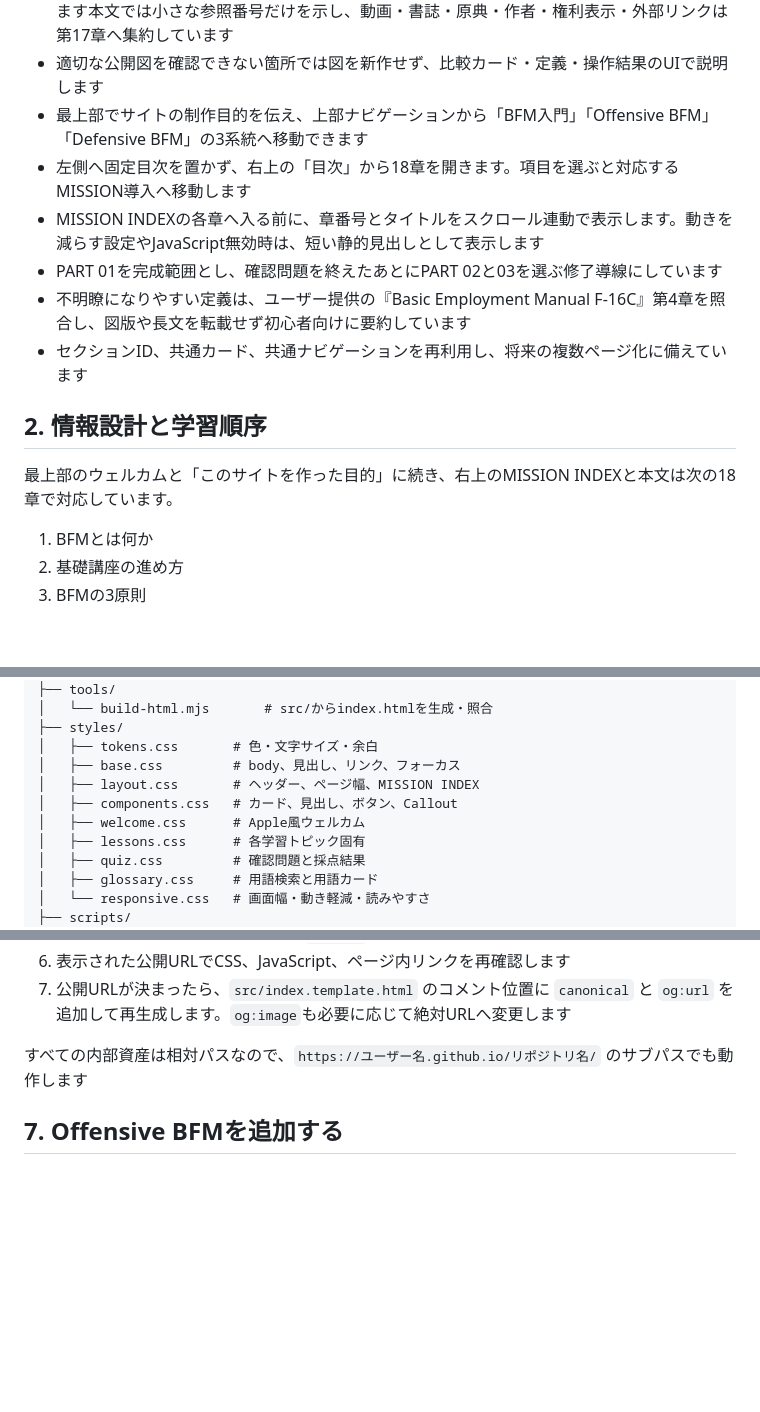
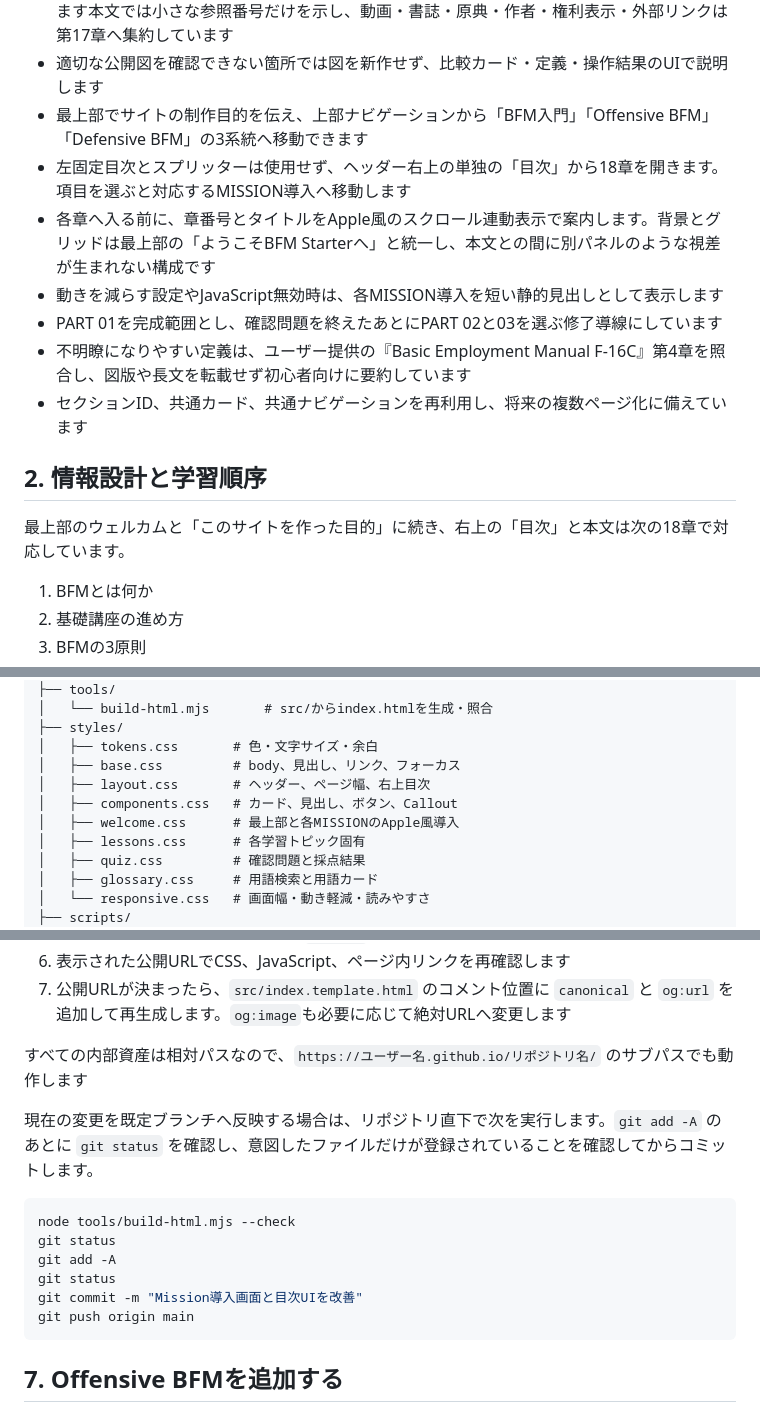
Before and after one commit to STS369/BFM_starters, a Markdown page: README.md, 3 parts joined by grey strips. Drawn GitHub-style; blank space fills up the shorter version.

Commit message:
READMEの更新

````diff
--- a/README.md
+++ b/README.md
@@ -9,15 +9,16 @@
 - 図版はNASA公式教材と、米海軍航空訓練資料を原典とするPublic Domain図だけを使用しています本文では小さな参照番号だけを示し、動画・書誌・原典・作者・権利表示・外部リンクは第17章へ集約しています
 - 適切な公開図を確認できない箇所では図を新作せず、比較カード・定義・操作結果のUIで説明します
 - 最上部でサイトの制作目的を伝え、上部ナビゲーションから「BFM入門」「Offensive BFM」「Defensive BFM」の3系統へ移動できます
-- 左側へ固定目次を置かず、右上の「目次」から18章を開きます。項目を選ぶと対応するMISSION導入へ移動します
-- MISSION INDEXの各章へ入る前に、章番号とタイトルをスクロール連動で表示します。動きを減らす設定やJavaScript無効時は、短い静的見出しとして表示します
+- 左固定目次とスプリッターは使用せず、ヘッダー右上の単独の「目次」から18章を開きます。項目を選ぶと対応するMISSION導入へ移動します
+- 各章へ入る前に、章番号とタイトルをApple風のスクロール連動表示で案内します。背景とグリッドは最上部の「ようこそBFM Starterへ」と統一し、本文との間に別パネルのような視差が生まれない構成です
+- 動きを減らす設定やJavaScript無効時は、各MISSION導入を短い静的見出しとして表示します
 - PART 01を完成範囲とし、確認問題を終えたあとにPART 02と03を選ぶ修了導線にしています
 - 不明瞭になりやすい定義は、ユーザー提供の『Basic Employment Manual F-16C』第4章を照合し、図版や長文を転載せず初心者向けに要約しています
 - セクションID、共通カード、共通ナビゲーションを再利用し、将来の複数ページ化に備えています
 
 ## 2. 情報設計と学習順序
 
-最上部のウェルカムと「このサイトを作った目的」に続き、右上のMISSION INDEXと本文は次の18章で対応しています。
+最上部のウェルカムと「このサイトを作った目的」に続き、右上の「目次」と本文は次の18章で対応しています。
 
 1. BFMとは何か
 2. 基礎講座の進め方
@@ -52,9 +53,9 @@ DogfightLecture/
 ├── styles/
 │   ├── tokens.css       # 色・文字サイズ・余白
 │   ├── base.css         # body、見出し、リンク、フォーカス
-│   ├── layout.css       # ヘッダー、ページ幅、MISSION INDEX
+│   ├── layout.css       # ヘッダー、ページ幅、右上目次
 │   ├── components.css   # カード、見出し、ボタン、Callout
-│   ├── welcome.css      # Apple風ウェルカム
+│   ├── welcome.css      # 最上部と各MISSIONのApple風導入
 │   ├── lessons.css      # 各学習トピック固有
 │   ├── quiz.css         # 確認問題と採点結果
 │   ├── glossary.css     # 用語検索と用語カード
@@ -127,6 +128,17 @@ py -m http.server 4173
 7. 公開URLが決まったら、`src/index.template.html` のコメント位置に `canonical` と `og:url` を追加して再生成します。`og:image`も必要に応じて絶対URLへ変更します
 
 すべての内部資産は相対パスなので、`https://ユーザー名.github.io/リポジトリ名/` のサブパスでも動作します
+
+現在の変更を既定ブランチへ反映する場合は、リポジトリ直下で次を実行します。`git add -A` のあとに `git status` を確認し、意図したファイルだけが登録されていることを確認してからコミットします。
+
+```powershell
+node tools/build-html.mjs --check
+git status
+git add -A
+git status
+git commit -m "Mission導入画面と目次UIを改善"
+git push origin main
+```
 
 ## 7. Offensive BFMを追加する
 
````
